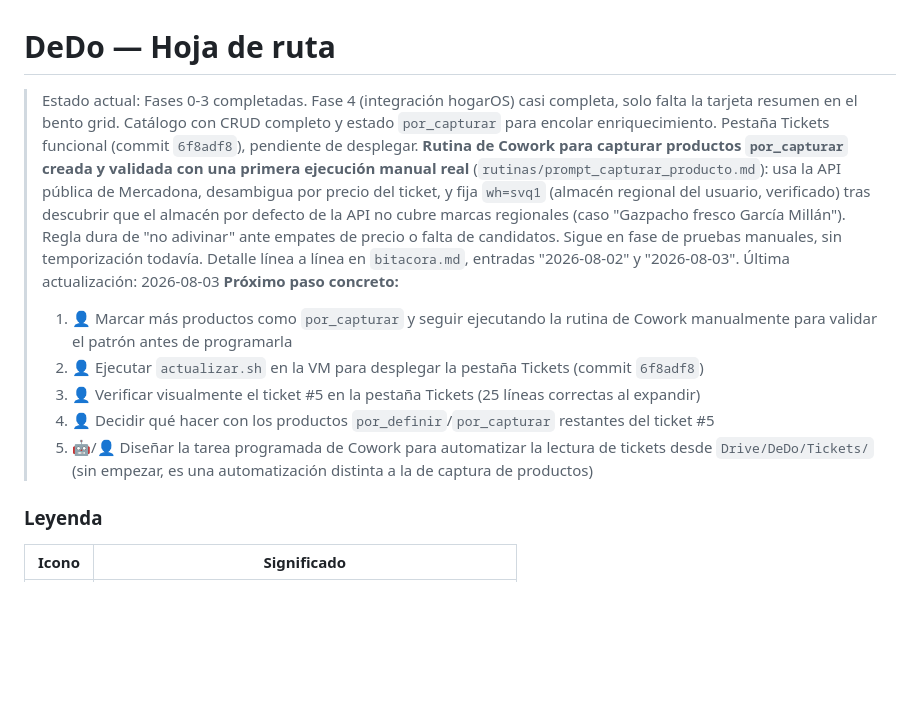
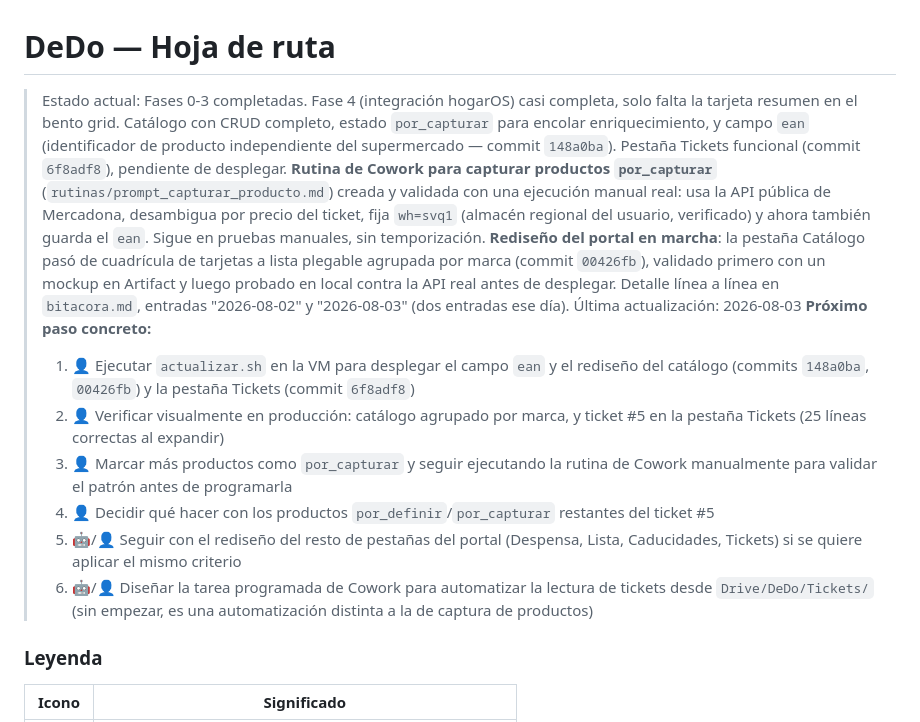
Before and after one commit to acabellan1868-prog/DeDo, a Markdown page: roadmap.md, the part around the change. GitHub-like rendering; blank space fills up the shorter version.

```diff
--- a/roadmap.md
+++ b/roadmap.md
@@ -1,13 +1,14 @@
 # DeDo — Hoja de ruta
 
-> Estado actual: Fases 0-3 completadas. Fase 4 (integración hogarOS) casi completa, solo falta la tarjeta resumen en el bento grid. Catálogo con CRUD completo y estado `por_capturar` para encolar enriquecimiento. Pestaña Tickets funcional (commit `6f8adf8`), pendiente de desplegar. **Rutina de Cowork para capturar productos `por_capturar` creada y validada con una primera ejecución manual real** (`rutinas/prompt_capturar_producto.md`): usa la API pública de Mercadona, desambigua por precio del ticket, y fija `wh=svq1` (almacén regional del usuario, verificado) tras descubrir que el almacén por defecto de la API no cubre marcas regionales (caso "Gazpacho fresco García Millán"). Regla dura de "no adivinar" ante empates de precio o falta de candidatos. Sigue en fase de pruebas manuales, sin temporización todavía. Detalle línea a línea en `bitacora.md`, entradas "2026-08-02" y "2026-08-03".
+> Estado actual: Fases 0-3 completadas. Fase 4 (integración hogarOS) casi completa, solo falta la tarjeta resumen en el bento grid. Catálogo con CRUD completo, estado `por_capturar` para encolar enriquecimiento, y campo `ean` (identificador de producto independiente del supermercado — commit `148a0ba`). Pestaña Tickets funcional (commit `6f8adf8`), pendiente de desplegar. **Rutina de Cowork para capturar productos `por_capturar`** (`rutinas/prompt_capturar_producto.md`) creada y validada con una ejecución manual real: usa la API pública de Mercadona, desambigua por precio del ticket, fija `wh=svq1` (almacén regional del usuario, verificado) y ahora también guarda el `ean`. Sigue en pruebas manuales, sin temporización. **Rediseño del portal en marcha**: la pestaña Catálogo pasó de cuadrícula de tarjetas a lista plegable agrupada por marca (commit `00426fb`), validado primero con un mockup en Artifact y luego probado en local contra la API real antes de desplegar. Detalle línea a línea en `bitacora.md`, entradas "2026-08-02" y "2026-08-03" (dos entradas ese día).
 > Última actualización: 2026-08-03
 > **Próximo paso concreto:**
-> 1. 👤 Marcar más productos como `por_capturar` y seguir ejecutando la rutina de Cowork manualmente para validar el patrón antes de programarla
-> 2. 👤 Ejecutar `actualizar.sh` en la VM para desplegar la pestaña Tickets (commit `6f8adf8`)
-> 3. 👤 Verificar visualmente el ticket #5 en la pestaña Tickets (25 líneas correctas al expandir)
+> 1. 👤 Ejecutar `actualizar.sh` en la VM para desplegar el campo `ean` y el rediseño del catálogo (commits `148a0ba`, `00426fb`) y la pestaña Tickets (commit `6f8adf8`)
+> 2. 👤 Verificar visualmente en producción: catálogo agrupado por marca, y ticket #5 en la pestaña Tickets (25 líneas correctas al expandir)
+> 3. 👤 Marcar más productos como `por_capturar` y seguir ejecutando la rutina de Cowork manualmente para validar el patrón antes de programarla
 > 4. 👤 Decidir qué hacer con los productos `por_definir`/`por_capturar` restantes del ticket #5
-> 5. 🤖/👤 Diseñar la tarea programada de Cowork para automatizar la lectura de tickets desde `Drive/DeDo/Tickets/` (sin empezar, es una automatización distinta a la de captura de productos)
+> 5. 🤖/👤 Seguir con el rediseño del resto de pestañas del portal (Despensa, Lista, Caducidades, Tickets) si se quiere aplicar el mismo criterio
+> 6. 🤖/👤 Diseñar la tarea programada de Cowork para automatizar la lectura de tickets desde `Drive/DeDo/Tickets/` (sin empezar, es una automatización distinta a la de captura de productos)
 
 ### Leyenda
 
```
Also changed, not shown: bitacora.md (+97 -0 lines).
